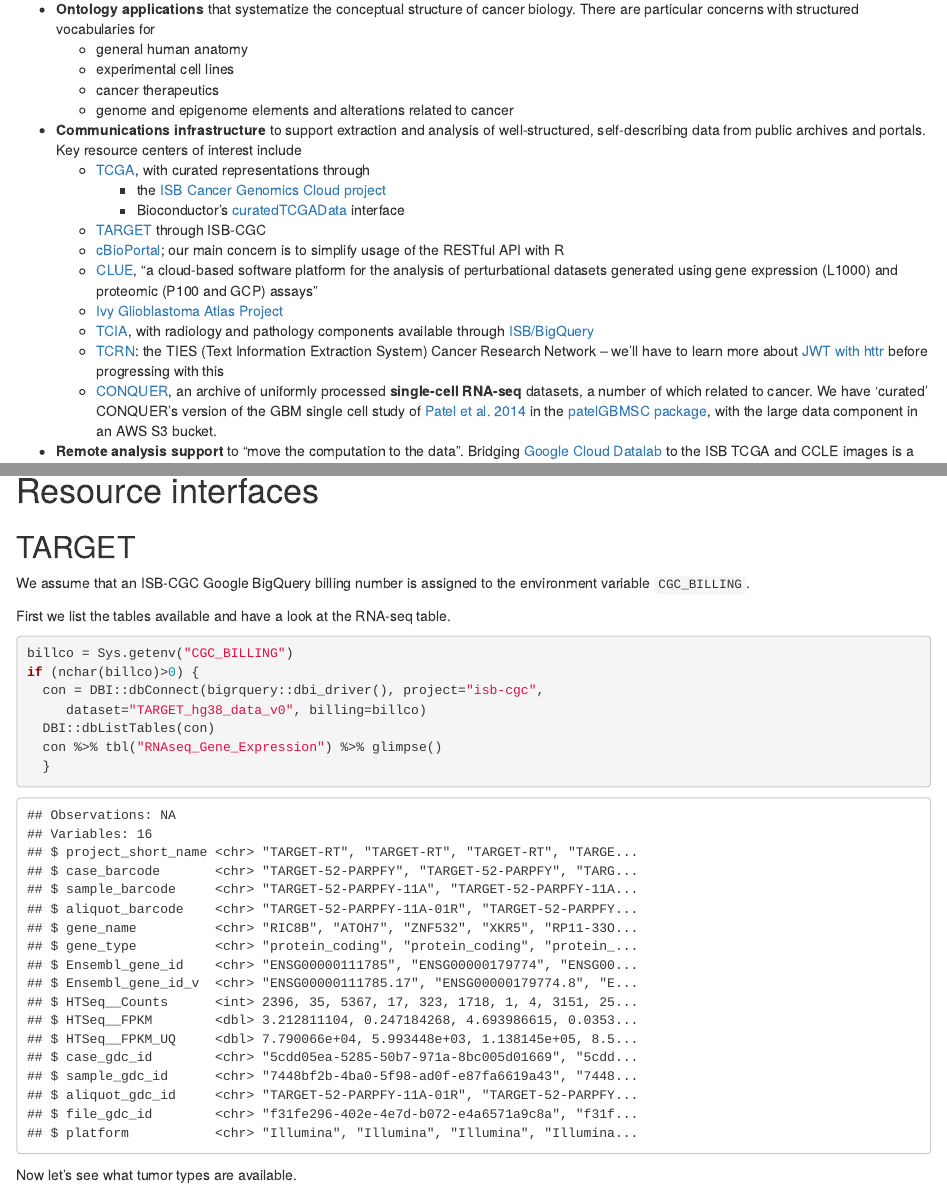
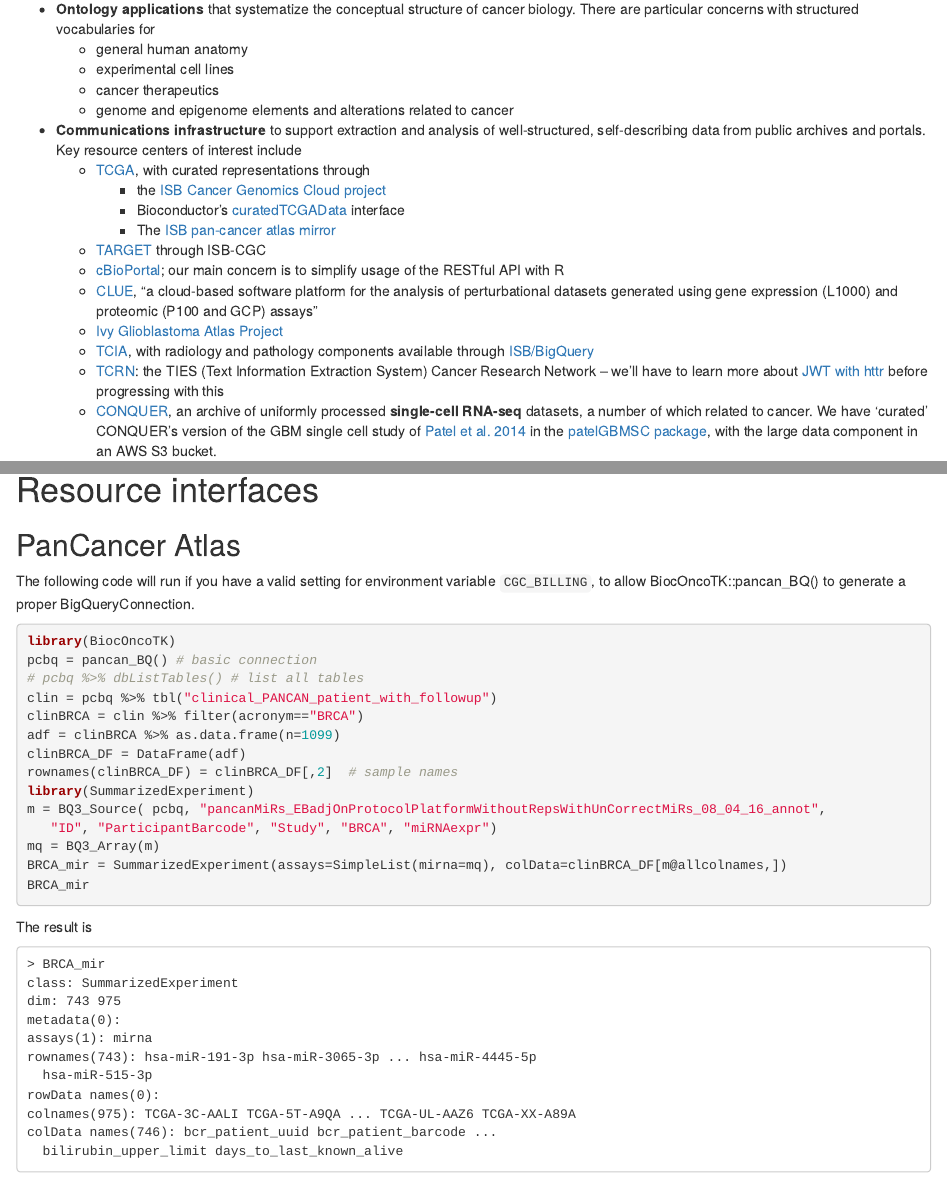
Before and after one commit to vjcitn/BiocOncoTK, an R Markdown document (vignettes/BiocOncoTK.Rmd): the page in a window 1100 px wide, from 310 px down, and a second part further down, joined at a grey line. Rendered offline with R 4.5, knitr and Pandoc, with nearby package versions; drawn as R Markdown's standard HTML page in place of the format the file asks for; some code elsewhere in the file could not run offline.

Commit message:
just committing some pancan-atlas code in vignette (unevald)

````diff
--- a/vignettes/BiocOncoTK.Rmd
+++ b/vignettes/BiocOncoTK.Rmd
@@ -44,6 +44,7 @@
     - [TCGA](https://cancergenome.nih.gov/), with curated representations through
         - the [ISB Cancer Genomics Cloud project](http://cgc.systemsbiology.net/)
         - Bioconductor's [curatedTCGAData](https://bioconductor.org/packages/curatedTCGAData/) interface
+        - The [ISB pan-cancer atlas mirror](http://isb-cancer-genomics-cloud.readthedocs.io/en/latest/sections/PanCancer-Atlas-Mirror.html)
     - [TARGET](https://ocg.cancer.gov/programs/target) through ISB-CGC
     - [cBioPortal](http://www.cbioportal.org/); our main concern is to simplify usage of the RESTful API with R
     - [CLUE](http://clue.io), "a cloud-based software platform for the analysis of perturbational datasets generated using gene expression (L1000) and proteomic (P100 and GCP) assays"
@@ -78,6 +79,46 @@
 ```
 
 # Resource interfaces
+
+## PanCancer Atlas
+
+The following code will run if you have a valid setting
+for environment variable `CGC_BILLING`, to allow
+BiocOncoTK::pancan_BQ() to generate a proper BigQueryConnection.
+
+```{r lkl, eval=FALSE}
+library(BiocOncoTK)
+pcbq = pancan_BQ() # basic connection
+# pcbq %>% dbListTables() # list all tables
+clin = pcbq %>% tbl("clinical_PANCAN_patient_with_followup")
+clinBRCA = clin %>% filter(acronym=="BRCA")
+adf = clinBRCA %>% as.data.frame(n=1099)
+clinBRCA_DF = DataFrame(adf)
+rownames(clinBRCA_DF) = clinBRCA_DF[,2]  # sample names
+library(SummarizedExperiment)
+m = BQ3_Source( pcbq, "pancanMiRs_EBadjOnProtocolPlatformWithoutRepsWithUnCorrectMiRs_08_04_16_annot",
+   "ID", "ParticipantBarcode", "Study", "BRCA", "miRNAexpr")
+mq = BQ3_Array(m)
+BRCA_mir = SummarizedExperiment(assays=SimpleList(mirna=mq), colData=clinBRCA_DF[m@allcolnames,])
+BRCA_mir
+```
+The result is
+
+```
+> BRCA_mir
+class: SummarizedExperiment
+dim: 743 975
+metadata(0):
+assays(1): mirna
+rownames(743): hsa-miR-191-3p hsa-miR-3065-3p ... hsa-miR-4445-5p
+  hsa-miR-515-3p
+rowData names(0):
+colnames(975): TCGA-3C-AALI TCGA-5T-A9QA ... TCGA-UL-AAZ6 TCGA-XX-A89A
+colData names(746): bcr_patient_uuid bcr_patient_barcode ...
+  bilirubin_upper_limit days_to_last_known_alive
+```
+
+
 
 ## TARGET
 
````
Also changed, not shown: 1 other file.
